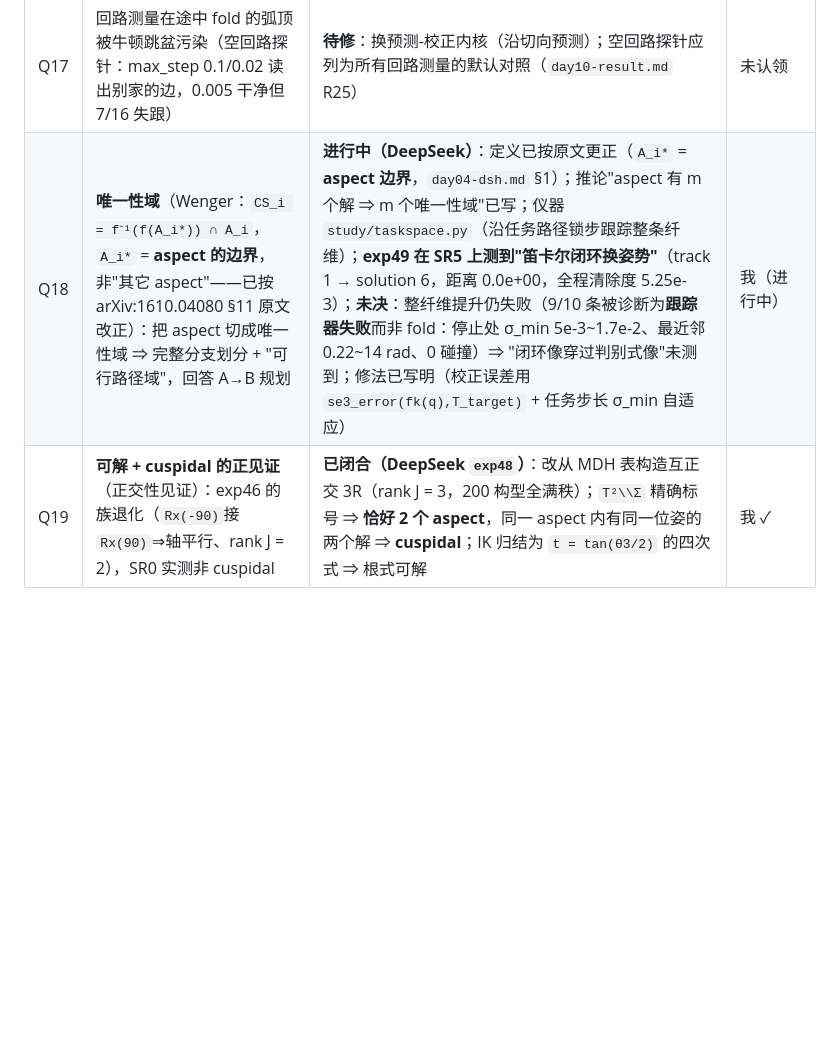
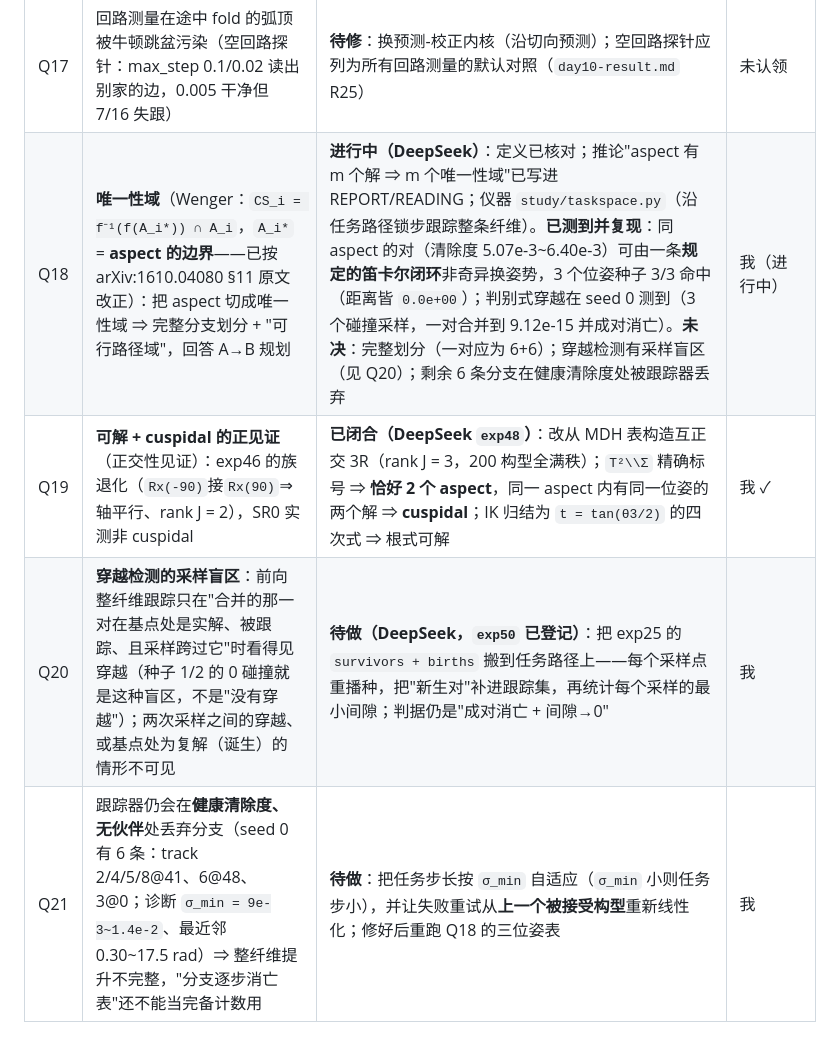
Before and after one commit to yangliangzhu/py_robot_library, a Markdown page: study/collab/QUESTIONS.md, the part around the change. Rendered like a GitHub page; blank space fills up the shorter version.

```diff
--- a/study/collab/QUESTIONS.md
+++ b/study/collab/QUESTIONS.md
@@ -19,5 +19,7 @@
 | Q15 | 复环回路绕 fold 的对换（复单值化群的第一个生成元） | **已完成**：绕 s*=0.718354 半径 1e-3 的复环，两旋向均给出对换 `[1,0]`（端点 1e-9，双对照干净）——"每 fold 两支"的拓扑独立证实；仪器链可复用于 Q7 全群测量（`day05-result.md` R14，`study/exp37_complex_loop.py`） | kimi ✓ |
 | Q16 | `exp21.refine_fold` 的 `clip(s, 0, 1)` 使 s>1 的 fold（新实 fold 1.047164）永远无法精化；边界附近的 fold 从 ±0.01 种子精化会滑到 s=1.000000 假收敛（实测残差 7.7e-4/1.3） | **已修（DeepSeek，`52db961`）**：窗口放宽到 [-0.3, 1.3]；1.047164 现已可精化（exp45 的分支 0 实测找到它） | 我 ✓ |
 | Q17 | 回路测量在途中 fold 的弧顶被牛顿跳盆污染（空回路探针：max_step 0.1/0.02 读出别家的边，0.005 干净但 7/16 失跟） | **待修**：换预测-校正内核（沿切向预测）；空回路探针应列为所有回路测量的默认对照（`day10-result.md` R25） | 未认领 |
-| Q18 | **唯一性域**（Wenger：`CS_i = f⁻¹(f(A_i*)) ∩ A_i`，`A_i*` = **aspect 的边界**，非"其它 aspect"——已按 arXiv:1610.04080 §11 原文改正）：把 aspect 切成唯一性域 ⇒ 完整分支划分 + "可行路径域"，回答 A→B 规划 | **进行中（DeepSeek）**：定义已按原文更正（`A_i*` = **aspect 边界**，`day04-dsh.md` §1）；推论"aspect 有 m 个解 ⇒ m 个唯一性域"已写；仪器 `study/taskspace.py`（沿任务路径锁步跟踪整条纤维）；**exp49 在 SR5 上测到"笛卡尔闭环换姿势"**（track 1 → solution 6，距离 0.0e+00，全程清除度 5.25e-3）；**未决**：整纤维提升仍失败（9/10 条被诊断为**跟踪器失败**而非 fold：停止处 σ_min 5e-3~1.7e-2、最近邻 0.22~14 rad、0 碰撞）⇒ "闭环像穿过判别式像"未测到；修法已写明（校正误差用 `se3_error(fk(q),T_target)` + 任务步长 σ_min 自适应） | 我（进行中） |
+| Q18 | **唯一性域**（Wenger：`CS_i = f⁻¹(f(A_i*)) ∩ A_i`，`A_i*` = **aspect 的边界**——已按 arXiv:1610.04080 §11 原文改正）：把 aspect 切成唯一性域 ⇒ 完整分支划分 + "可行路径域"，回答 A→B 规划 | **进行中（DeepSeek）**：定义已核对；推论"aspect 有 m 个解 ⇒ m 个唯一性域"已写进 REPORT/READING；仪器 `study/taskspace.py`（沿任务路径锁步跟踪整条纤维）。**已测到并复现**：同 aspect 的对（清除度 5.07e-3~6.40e-3）可由一条**规定的笛卡尔闭环**非奇异换姿势，3 个位姿种子 3/3 命中（距离皆 `0.0e+00`）；判别式穿越在 seed 0 测到（3 个碰撞采样，一对合并到 9.12e-15 并成对消亡）。**未决**：完整划分（一对应为 6+6）；穿越检测有采样盲区（见 Q20）；剩余 6 条分支在健康清除度处被跟踪器丢弃 | 我（进行中） |
 | Q19 | **可解 + cuspidal 的正见证**（正交性见证）：exp46 的族退化（`Rx(-90)`接`Rx(90)`⇒轴平行、rank J = 2），SR0 实测非 cuspidal | **已闭合（DeepSeek `exp48`）**：改从 MDH 表构造互正交 3R（rank J = 3，200 构型全满秩）；`T²\\Σ` 精确标号 ⇒ **恰好 2 个 aspect**，同一 aspect 内有同一位姿的两个解 ⇒ **cuspidal**；IK 归结为 `t = tan(θ3/2)` 的四次式 ⇒ 根式可解 | 我 ✓ |
+| Q20 | **穿越检测的采样盲区**：前向整纤维跟踪只在"合并的那一对在基点处是实解、被跟踪、且采样跨过它"时看得见穿越（种子 1/2 的 0 碰撞就是这种盲区，不是"没有穿越"）；两次采样之间的穿越、或基点处为复解（诞生）的情形不可见 | **待做（DeepSeek，`exp50` 已登记）**：把 exp25 的 `survivors + births` 搬到任务路径上——每个采样点重播种，把"新生对"补进跟踪集，再统计每个采样的最小间隙；判据仍是"成对消亡 + 间隙→0" | 我 |
+| Q21 | 跟踪器仍会在**健康清除度、无伙伴**处丢弃分支（seed 0 有 6 条：track 2/4/5/8@41、6@48、3@0；诊断 `σ_min = 9e-3~1.4e-2`、最近邻 0.30~17.5 rad）⇒ 整纤维提升不完整，"分支逐步消亡表"还不能当完备计数用 | **待做**：把任务步长按 `σ_min` 自适应（`σ_min` 小则任务步小），并让失败重试从**上一个被接受构型**重新线性化；修好后重跑 Q18 的三位姿表 | 我 |
```
Also changed, not shown: study/collab/day05-dsh.md (added, +42 -0 lines), study/collab/to_kimi.md (+40 -0 lines).
